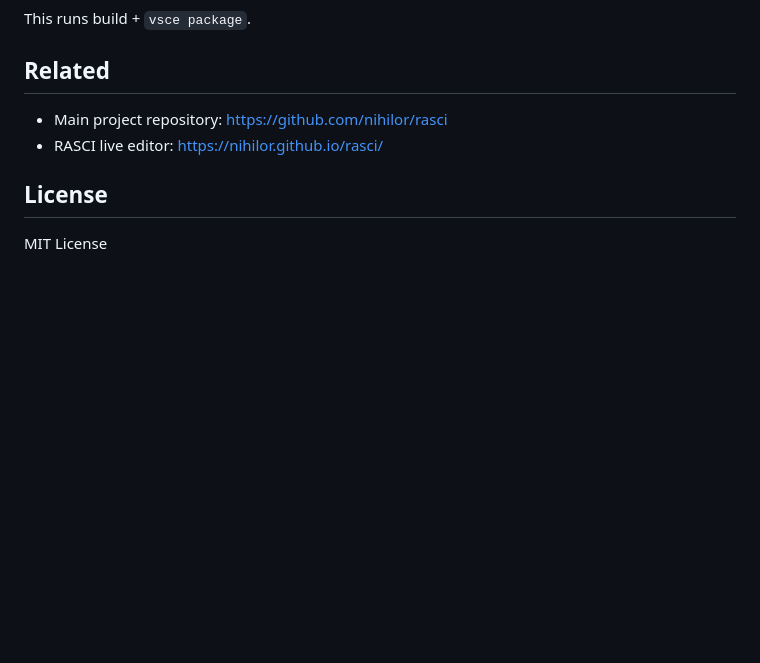
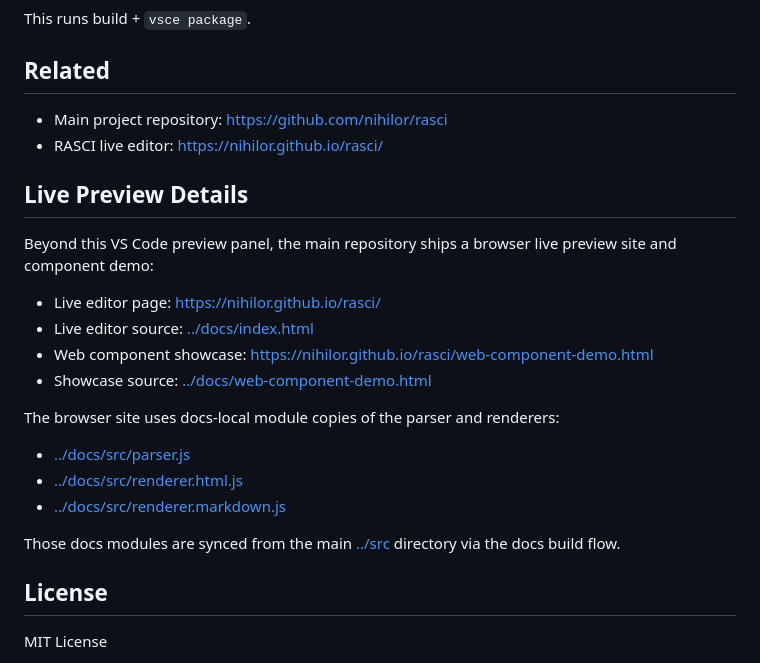
Before and after one commit to nihilor/rasci, a Markdown page: vscode-extension/README.md, the part around one of its changes. GitHub-like rendering; blank space fills up the shorter version.

Commit message:
Rasci VSX: Update README.md for the extension user

```diff
--- a/vscode-extension/README.md
+++ b/vscode-extension/README.md
@@ -104,6 +102,23 @@ This runs build + `vsce package`.
 - Main project repository: https://github.com/nihilor/rasci
 - RASCI live editor: https://nihilor.github.io/rasci/
 
+## Live Preview Details
+
+Beyond this VS Code preview panel, the main repository ships a browser live preview site and component demo:
+
+- Live editor page: https://nihilor.github.io/rasci/
+- Live editor source: [../docs/index.html](../docs/index.html)
+- Web component showcase: https://nihilor.github.io/rasci/web-component-demo.html
+- Showcase source: [../docs/web-component-demo.html](../docs/web-component-demo.html)
+
+The browser site uses docs-local module copies of the parser and renderers:
+
+- [../docs/src/parser.js](../docs/src/parser.js)
+- [../docs/src/renderer.html.js](../docs/src/renderer.html.js)
+- [../docs/src/renderer.markdown.js](../docs/src/renderer.markdown.js)
+
+Those docs modules are synced from the main [../src](../src) directory via the docs build flow.
+
 ## License
 
 MIT License
```
Also changed, not shown: other parts of vscode-extension/README.md (+0 -2 lines).
